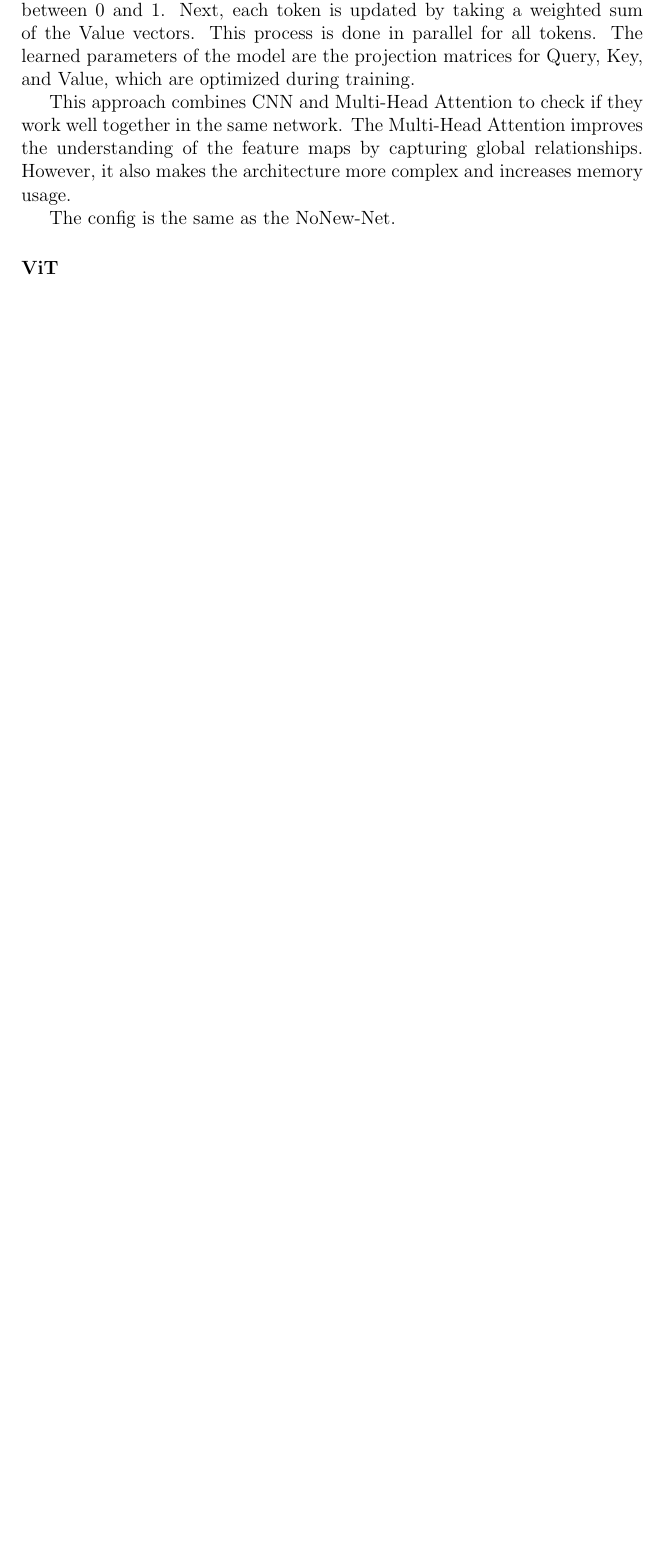
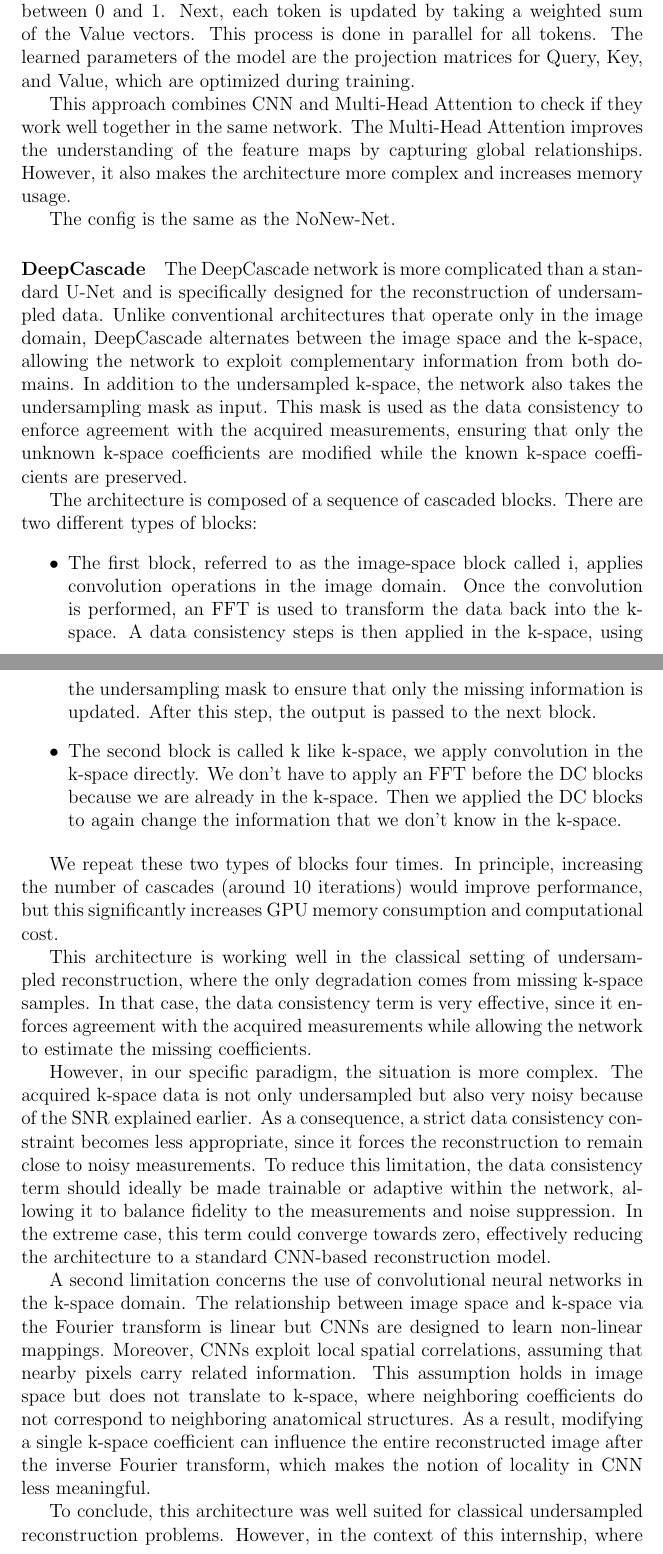
Before and after one commit to raph312003/internship_report_chipiron, a LaTeX document (report.tex): part of page 39 of 41 before the commit and two parts of pages 39 and 40 of 42 after it, the two joined at a grey line, cut so that both start at the same text, the shorter picture padded with empty space. Compiled offline with pdfLaTeX.

Commit message:
DeepCascade

```diff
--- a/report.tex
+++ b/report.tex
@@ -1119,6 +1119,47 @@ However, it also makes the architecture more complex and increases memory usage.
 
 The config is the same as the NoNew-Net.
 
+\paragraph{DeepCascade}
 
+The DeepCascade network is more complicated than a standard U-Net and is specifically designed for the reconstruction of undersampled data.
+Unlike conventional architectures that operate only in the image domain, DeepCascade alternates between the image space and the k-space, allowing the network to exploit complementary information from both domains.
+In addition to the undersampled k-space, the network also takes the undersampling mask as input.
+This mask is used as the data consistency to enforce agreement with the acquired measurements, ensuring that only the unknown k-space coefficients are modified while the known k-space coefficients are preserved.
+
+The architecture is composed of a sequence of cascaded blocks.
+There are two different types of blocks:
+
+\begin{itemize}
+    \item The first block, referred to as the image-space block called i, applies convolution operations in the image domain.
+    Once the convolution is performed, an FFT is used to transform the data back into the k-space.
+    A data consistency steps is then applied in the k-space, using the undersampling mask to ensure that only the missing information is updated.
+    After this step, the output is passed to the next block.
+    \item The second block is called k like k-space, we apply convolution in the k-space directly.
+    We don't have to apply an FFT before the DC blocks because we are already in the k-space.
+    Then we applied the DC blocks to again change the information that we don't know in the k-space.
+\end{itemize}
+
+We repeat these two types of blocks four times.
+In principle, increasing the number of cascades (around 10 iterations) would improve performance, but this significantly increases GPU memory consumption and computational cost.
+
+This architecture is working well in the classical setting of undersampled reconstruction, where the only degradation comes from missing k-space samples.
+In that case, the data consistency term is very effective, since it enforces agreement with the acquired measurements while allowing the network to estimate the missing coefficients.
+
+However, in our specific paradigm, the situation is more complex.
+The acquired k-space data is not only undersampled but also very noisy because of the SNR explained earlier.
+As a consequence, a strict data consistency constraint becomes less appropriate, since it forces the reconstruction to remain close to noisy measurements.
+To reduce this limitation, the data consistency term should ideally be made trainable or adaptive within the network, allowing it to balance fidelity to the measurements and noise suppression.
+In the extreme case, this term could converge towards zero, effectively reducing the architecture to a standard CNN-based reconstruction model.
+
+A second limitation concerns the use of convolutional neural networks in the k-space domain.
+The relationship between image space and k-space via the Fourier transform is linear but CNNs are designed to learn non-linear mappings.
+Moreover, CNNs exploit local spatial correlations, assuming that nearby pixels carry related information.
+This assumption holds in image space but does not translate to k-space, where neighboring coefficients do not correspond to neighboring anatomical structures.
+As a result, modifying a single k-space coefficient can influence the entire reconstructed image after the inverse Fourier transform, which makes the notion of locality in CNN less meaningful.
+
+% Talhed about the phase ?
+To conclude, this architecture was well suited for classical undersampled reconstruction problems.
+However, in the context of this internship, where the data follows a different and more realistic noise-corrupted paradigm, the DeepCascade model appears less effective than simpler architectures such as a standard U-Net.
+This observation will be further evaluated in the testing section.
 
 \paragraph{ViT}
```
Also changed, not shown: report.tex (1 more changed lines).
